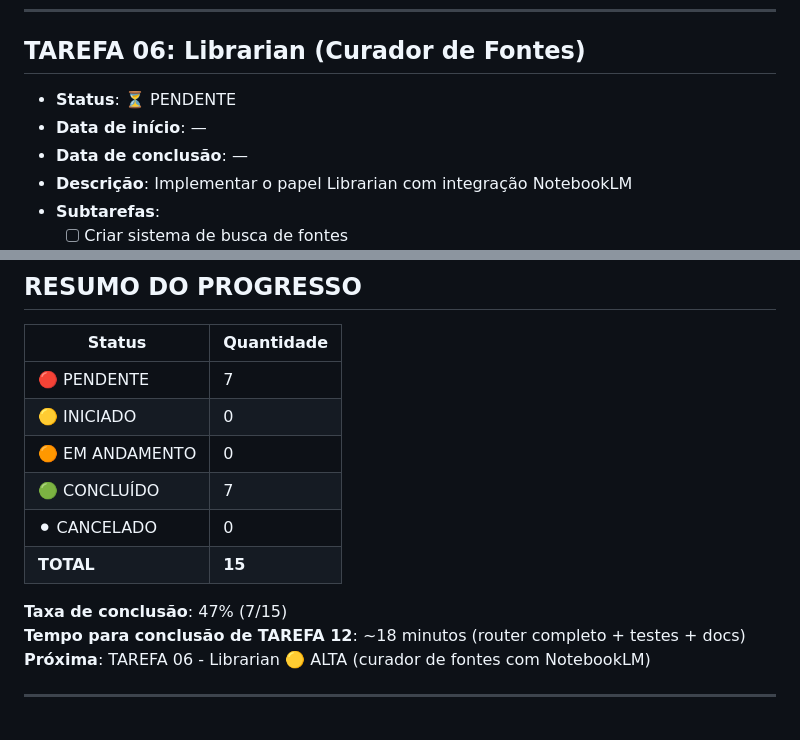
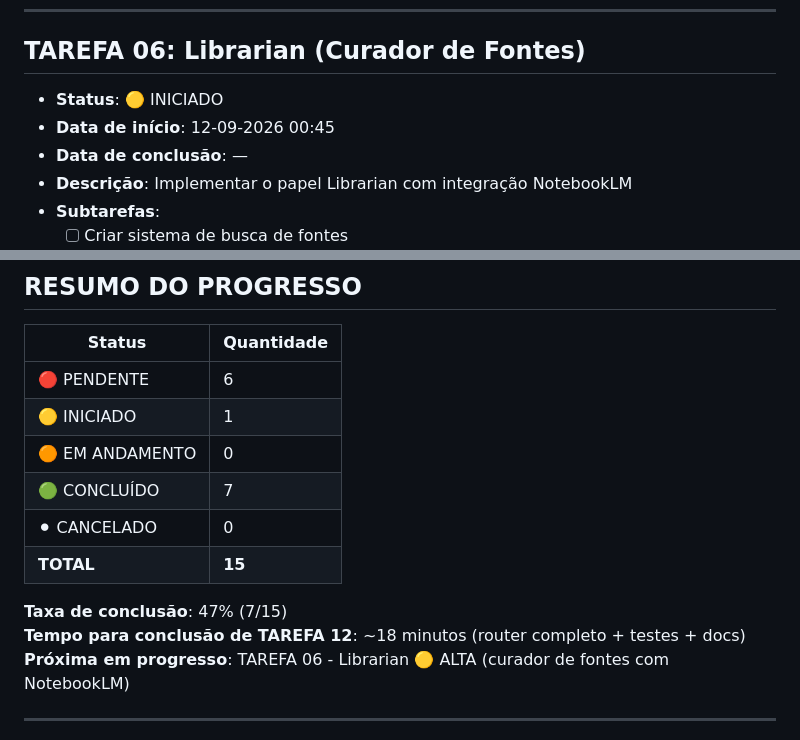
Before and after one commit to Gelvazio/HARVARD-IN-BOX-AI, a Markdown page: Docs/TASKS.md, 2 parts joined by grey strips. Rendered like a GitHub page.

Commit message:
tasks: initiate TAREFA 06 - Librarian (Curador de Fontes)
- Início: 12-09-2026 00:45
- Status: INICIADO
- Próximos passos: Criar sistema de busca e curadoria de fontes

Co-Authored-By: Claude Haiku 4.5 <noreply@anthropic.com>
Claude-Session: https://claude.ai/code/session_01Sg2M9ia7bBDdwGpHhi3VSN

```diff
--- a/Docs/TASKS.md
+++ b/Docs/TASKS.md
@@ -97,8 +97,8 @@
 ---
 
 ## TAREFA 06: Librarian (Curador de Fontes)
-- **Status**: ⏳ PENDENTE
-- **Data de início**: —
+- **Status**: 🟡 INICIADO
+- **Data de início**: 12-09-2026 00:45
 - **Data de conclusão**: —
 - **Descrição**: Implementar o papel Librarian com integração NotebookLM
 - **Subtarefas**:
@@ -286,8 +286,8 @@
 
 | Status | Quantidade |
 |--------|-----------|
-| 🔴 PENDENTE | 7 |
-| 🟡 INICIADO | 0 |
+| 🔴 PENDENTE | 6 |
+| 🟡 INICIADO | 1 |
 | 🟠 EM ANDAMENTO | 0 |
 | 🟢 CONCLUÍDO | 7 |
 | ⚫ CANCELADO | 0 |
@@ -295,7 +295,7 @@
 
 **Taxa de conclusão**: 47% (7/15)
 **Tempo para conclusão de TAREFA 12**: ~18 minutos (router completo + testes + docs)
-**Próxima**: TAREFA 06 - Librarian 🟡 ALTA (curador de fontes com NotebookLM)
+**Próxima em progresso**: TAREFA 06 - Librarian 🟡 ALTA (curador de fontes com NotebookLM)
 
 ---
 
```
